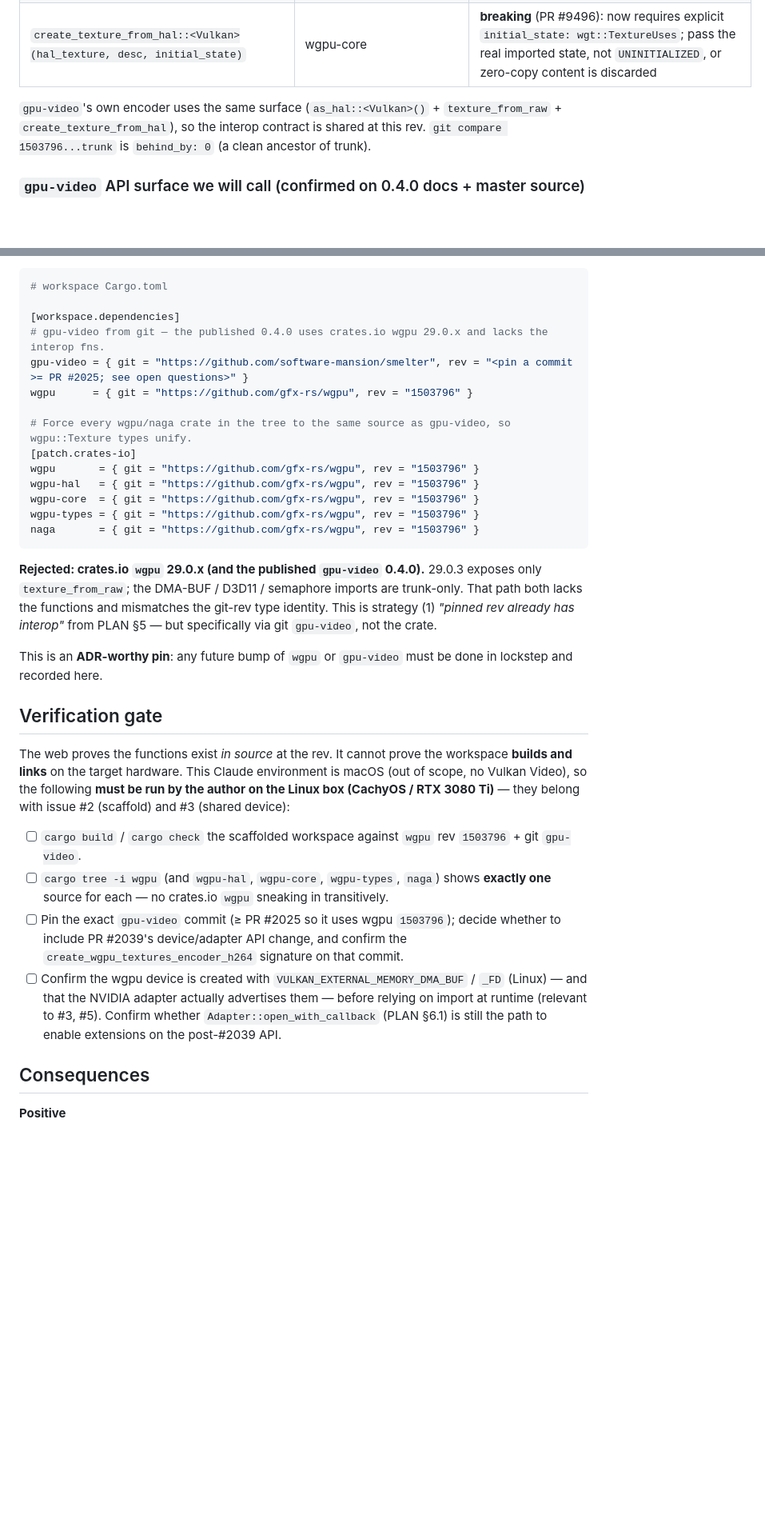
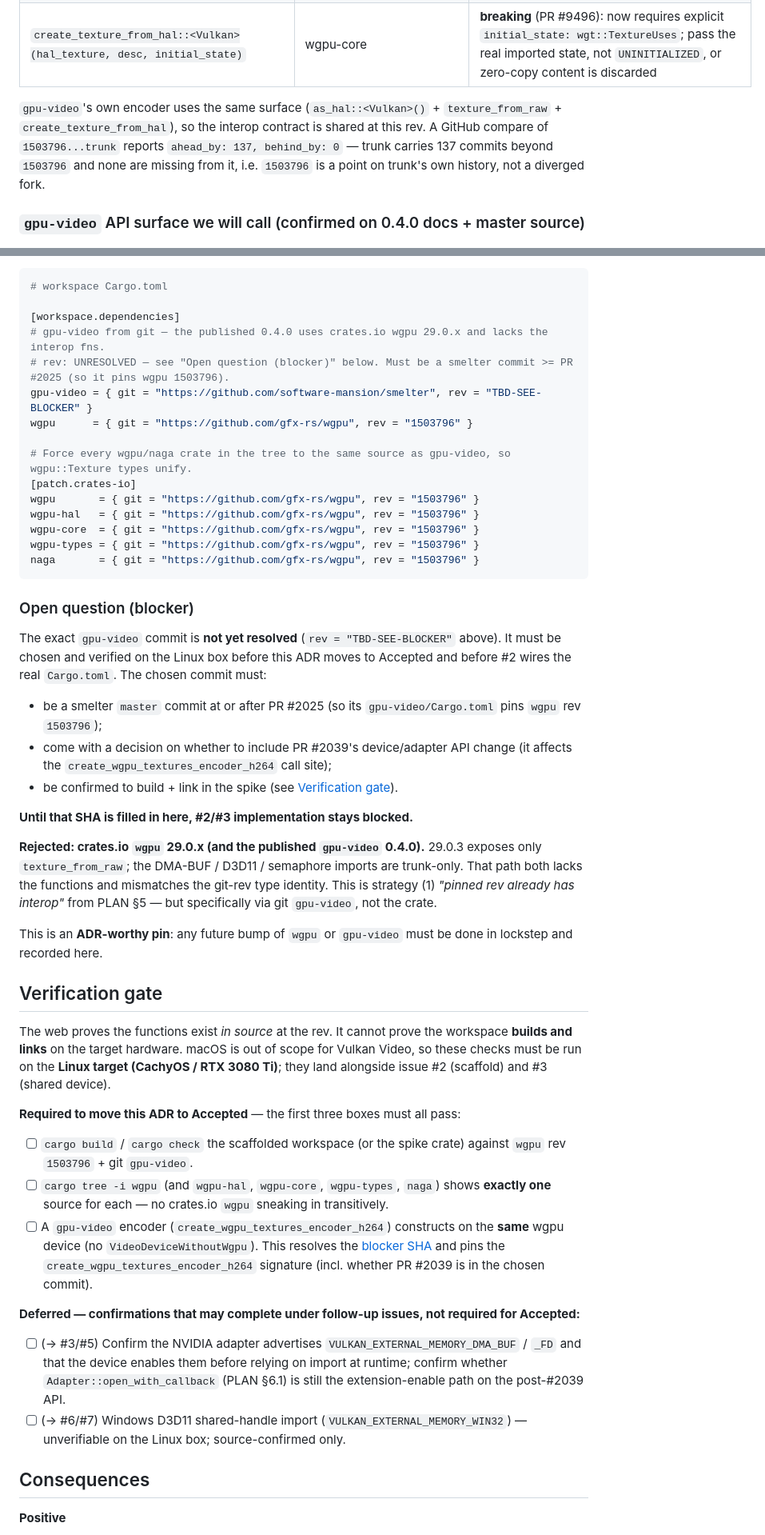
Before and after one commit to gankedtv/rewynd, a Markdown page: docs/adr/0001-wgpu-rev.md, 2 parts joined by grey strips. Shown at 80% size. Drawn GitHub-style; blank space fills up the shorter version.

Commit message:
docs: address review on ADR 0001
- Mark the gpu-video commit rev as an unresolved blocker with an explicit
  Open Question; #2/#3 stay blocked until the SHA is filled in.
- State the git compare result accurately (ahead_by 137, behind_by 0)
  instead of the imprecise 'clean ancestor' phrasing.
- Split the verification gate into the three checks required for Accepted
  vs. deferred follow-up confirmations.
- Drop authoring-tool meta-commentary; phrase the macOS limitation as a
  project-neutral validation constraint.

````diff
--- a/docs/adr/0001-wgpu-rev.md
+++ b/docs/adr/0001-wgpu-rev.md
@@ -43,7 +43,7 @@ The switch to the git rev happened **after** 0.4.0 was published: smelter PR #20
 | `texture_from_raw(vk_image, desc, drop_callback, memory)` | `wgpu-hal/src/vulkan/device.rs` | also in 29.0.3; used internally by `gpu-video` |
 | `create_texture_from_hal::<Vulkan>(hal_texture, desc, initial_state)` | wgpu-core | **breaking** (PR #9496): now requires explicit `initial_state: wgt::TextureUses`; pass the real imported state, not `UNINITIALIZED`, or zero-copy content is discarded |
 
-`gpu-video`'s own encoder uses the same surface (`as_hal::<Vulkan>()` + `texture_from_raw` + `create_texture_from_hal`), so the interop contract is shared at this rev. `git compare 1503796...trunk` is `behind_by: 0` (a clean ancestor of trunk).
+`gpu-video`'s own encoder uses the same surface (`as_hal::<Vulkan>()` + `texture_from_raw` + `create_texture_from_hal`), so the interop contract is shared at this rev. A GitHub compare of `1503796...trunk` reports `ahead_by: 137, behind_by: 0` — trunk carries 137 commits beyond `1503796` and none are missing from it, i.e. `1503796` is a point on trunk's own history, not a diverged fork.
 
 ### `gpu-video` API surface we will call (confirmed on 0.4.0 docs + master source)
 
@@ -62,7 +62,8 @@ The switch to the git rev happened **after** 0.4.0 was published: smelter PR #20
 
 [workspace.dependencies]
 # gpu-video from git — the published 0.4.0 uses crates.io wgpu 29.0.x and lacks the interop fns.
-gpu-video = { git = "https://github.com/software-mansion/smelter", rev = "<pin a commit >= PR #2025; see open questions>" }
+# rev: UNRESOLVED — see "Open question (blocker)" below. Must be a smelter commit >= PR #2025 (so it pins wgpu 1503796).
+gpu-video = { git = "https://github.com/software-mansion/smelter", rev = "TBD-SEE-BLOCKER" }
 wgpu      = { git = "https://github.com/gfx-rs/wgpu", rev = "1503796" }
 
 # Force every wgpu/naga crate in the tree to the same source as gpu-video, so wgpu::Texture types unify.
@@ -74,18 +75,34 @@ wgpu-types = { git = "https://github.com/gfx-rs/wgpu", rev = "1503796" }
 naga       = { git = "https://github.com/gfx-rs/wgpu", rev = "1503796" }
 ```
 
+### Open question (blocker)
+
+The exact `gpu-video` commit is **not yet resolved** (`rev = "TBD-SEE-BLOCKER"` above). It must be chosen and verified on the Linux box before this ADR moves to Accepted and before #2 wires the real `Cargo.toml`. The chosen commit must:
+
+- be a smelter `master` commit at or after PR #2025 (so its `gpu-video/Cargo.toml` pins `wgpu` rev `1503796`);
+- come with a decision on whether to include PR #2039's device/adapter API change (it affects the `create_wgpu_textures_encoder_h264` call site);
+- be confirmed to build + link in the spike (see [Verification gate](#verification-gate)).
+
+**Until that SHA is filled in here, #2/#3 implementation stays blocked.**
+
 **Rejected: crates.io `wgpu` 29.0.x (and the published `gpu-video` 0.4.0).** 29.0.3 exposes only `texture_from_raw`; the DMA-BUF / D3D11 / semaphore imports are trunk-only. That path both lacks the functions and mismatches the git-rev type identity. This is strategy (1) *"pinned rev already has interop"* from PLAN §5 — but specifically via git `gpu-video`, not the crate.
 
 This is an **ADR-worthy pin**: any future bump of `wgpu` or `gpu-video` must be done in lockstep and recorded here.
 
 ## Verification gate
 
-The web proves the functions exist *in source* at the rev. It cannot prove the workspace **builds and links** on the target hardware. This Claude environment is macOS (out of scope, no Vulkan Video), so the following **must be run by the author on the Linux box (CachyOS / RTX 3080 Ti)** — they belong with issue #2 (scaffold) and #3 (shared device):
+The web proves the functions exist *in source* at the rev. It cannot prove the workspace **builds and links** on the target hardware. macOS is out of scope for Vulkan Video, so these checks must be run on the **Linux target (CachyOS / RTX 3080 Ti)**; they land alongside issue #2 (scaffold) and #3 (shared device).
 
-- [ ] `cargo build` / `cargo check` the scaffolded workspace against `wgpu` rev `1503796` + git `gpu-video`.
+**Required to move this ADR to Accepted** — the first three boxes must all pass:
+
+- [ ] `cargo build` / `cargo check` the scaffolded workspace (or the spike crate) against `wgpu` rev `1503796` + git `gpu-video`.
 - [ ] `cargo tree -i wgpu` (and `wgpu-hal`, `wgpu-core`, `wgpu-types`, `naga`) shows **exactly one** source for each — no crates.io `wgpu` sneaking in transitively.
-- [ ] Pin the exact `gpu-video` commit (≥ PR #2025 so it uses wgpu `1503796`); decide whether to include PR #2039's device/adapter API change, and confirm the `create_wgpu_textures_encoder_h264` signature on that commit.
-- [ ] Confirm the wgpu device is created with `VULKAN_EXTERNAL_MEMORY_DMA_BUF` / `_FD` (Linux) — and that the NVIDIA adapter actually advertises them — before relying on import at runtime (relevant to #3, #5). Confirm whether `Adapter::open_with_callback` (PLAN §6.1) is still the path to enable extensions on the post-#2039 API.
+- [ ] A `gpu-video` encoder (`create_wgpu_textures_encoder_h264`) constructs on the **same** wgpu device (no `VideoDeviceWithoutWgpu`). This resolves the [blocker SHA](#open-question-blocker) and pins the `create_wgpu_textures_encoder_h264` signature (incl. whether PR #2039 is in the chosen commit).
+
+**Deferred — confirmations that may complete under follow-up issues, not required for Accepted:**
+
+- [ ] (→ #3/#5) Confirm the NVIDIA adapter advertises `VULKAN_EXTERNAL_MEMORY_DMA_BUF` / `_FD` and that the device enables them before relying on import at runtime; confirm whether `Adapter::open_with_callback` (PLAN §6.1) is still the extension-enable path on the post-#2039 API.
+- [ ] (→ #6/#7) Windows D3D11 shared-handle import (`VULKAN_EXTERNAL_MEMORY_WIN32`) — unverifiable on the Linux box; source-confirmed only.
 
 ## Consequences
 
````
